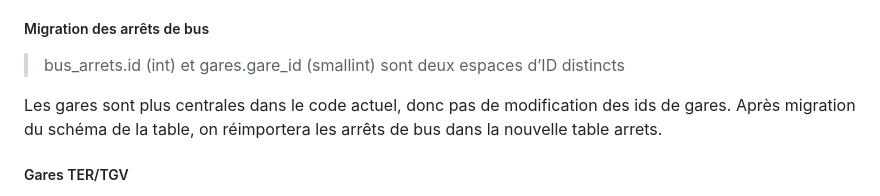
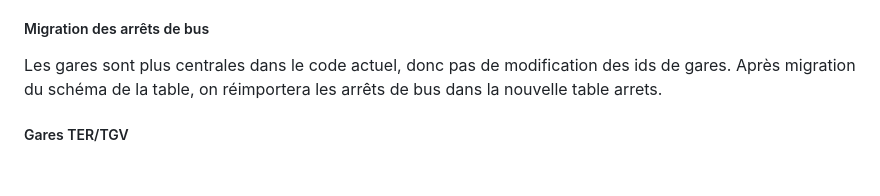
Before and after one commit to velogrimpe/velogrimpe-v2, a Markdown page: docs/conception-bus.md, the part around the change. Drawn GitHub-style; blank space fills up the shorter version.

```diff
--- a/docs/conception-bus.md
+++ b/docs/conception-bus.md
@@ -24,8 +24,6 @@ Description de la table arrets:
 - deleted: boolean (arrêt supprimé)
 
 ##### Migration des arrêts de bus
-
-> bus_arrets.id (int) et gares.gare_id (smallint) sont deux espaces d’ID distincts
 
 Les gares sont plus centrales dans le code actuel, donc pas de modification des ids de gares. Après migration du schéma de la table, on réimportera les arrêts de bus dans la nouvelle table arrets.
 
```
